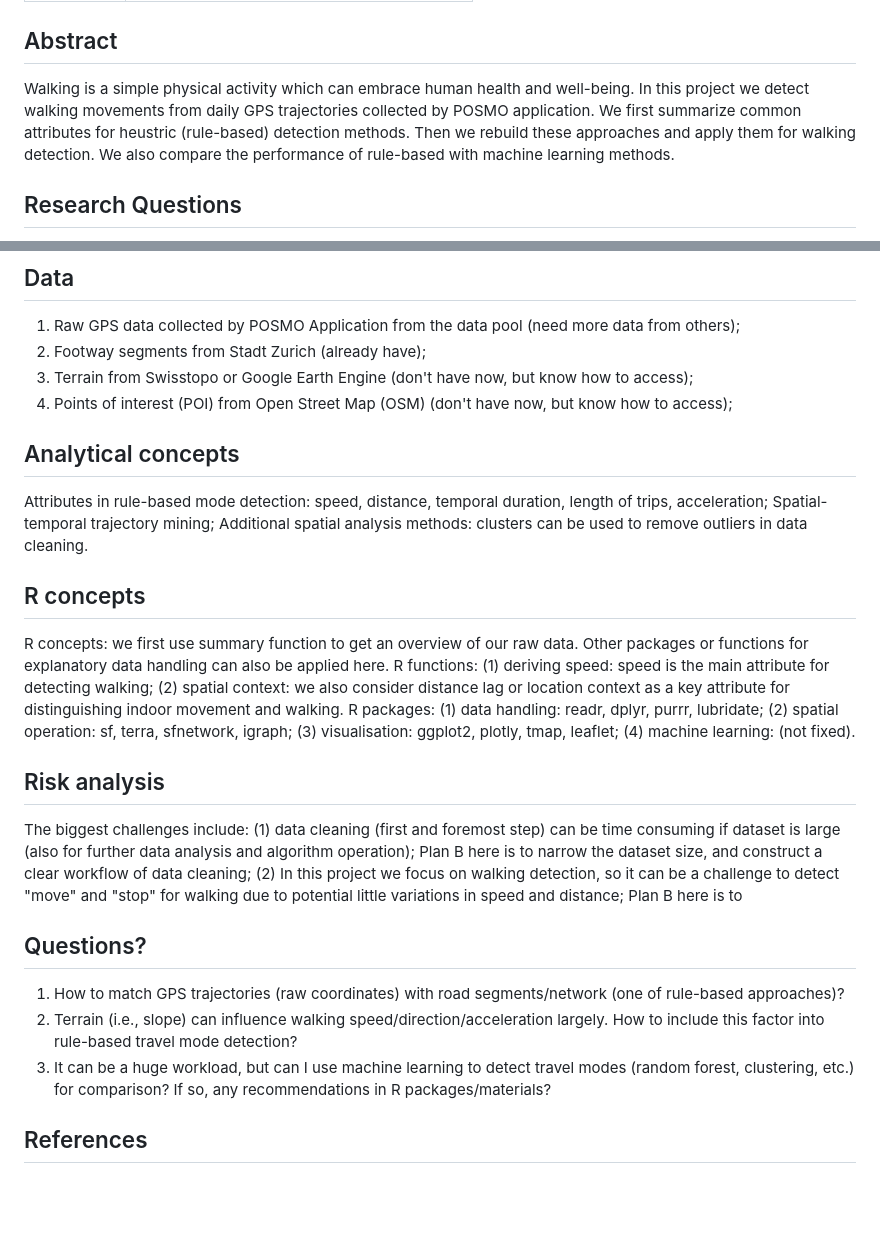
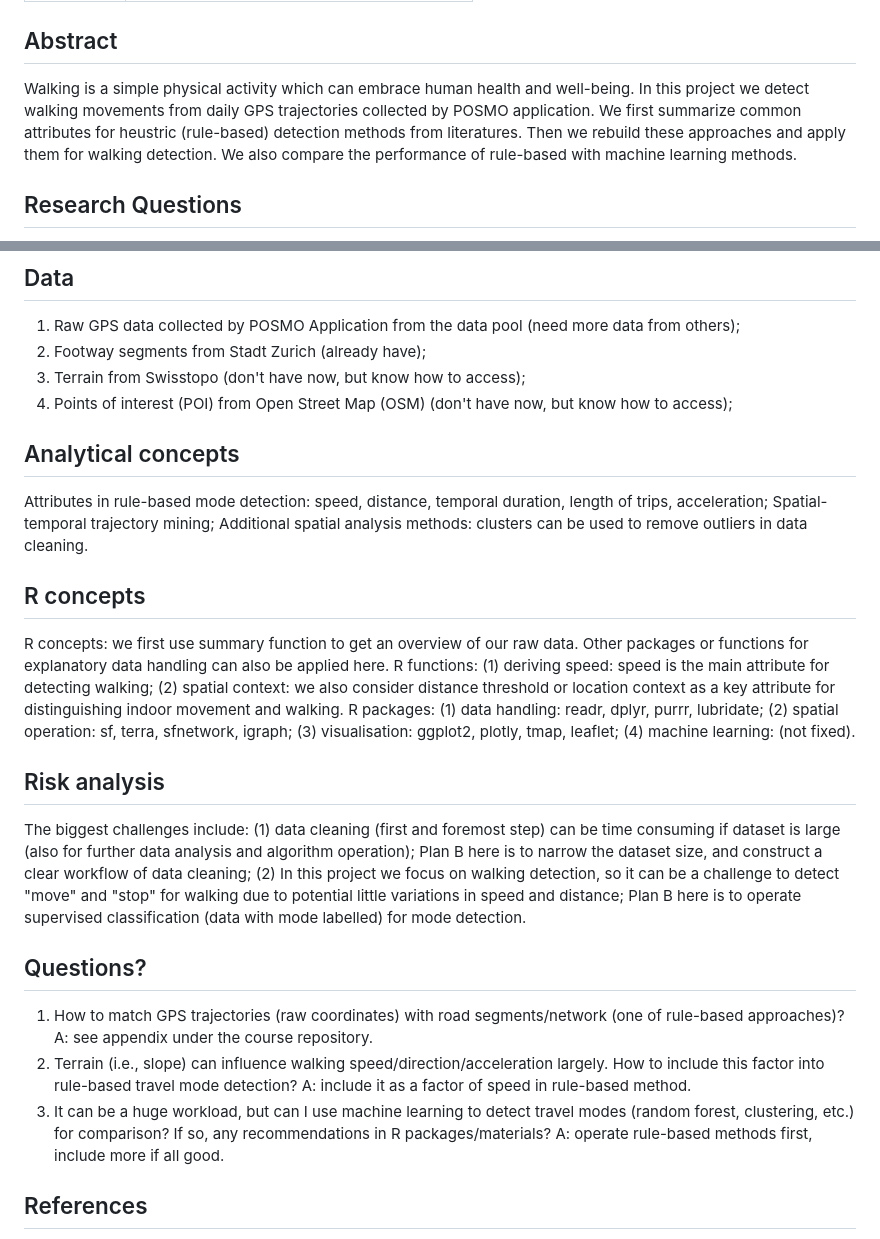
Before and after one commit to 666Xiao666/CMA_Semesterproject_24FS, a Markdown page: Readme.md, 2 parts joined by grey strips. Drawn GitHub-style; blank space fills up the shorter version.

Commit message:
Update proposal
with feedback from Patrick and Nils

```diff
--- a/Readme.md
+++ b/Readme.md
@@ -18,7 +18,7 @@ Analysis Geo 880**
 
 ## Abstract
 <!-- (50-60 words) -->
-Walking is a simple physical activity which can embrace human health and well-being. In this project we detect walking movements from daily GPS trajectories collected by POSMO application. We first summarize common attributes for heustric (rule-based) detection methods. Then we rebuild these approaches and apply them for walking detection. We also compare the performance of rule-based with machine learning methods.
+Walking is a simple physical activity which can embrace human health and well-being. In this project we detect walking movements from daily GPS trajectories collected by POSMO application. We first summarize common attributes for heustric (rule-based) detection methods from literatures. Then we rebuild these approaches and apply them for walking detection. We also compare the performance of rule-based with machine learning methods.
 
 ## Research Questions
 <!-- (50-60 words) -->
@@ -39,7 +39,7 @@ Walking is a simple physical activity which can embrace human health and well-be
 <!-- What data will you use? Will you require additional context data? Where do you get this data from? Do you already have all the data? -->
 1. Raw GPS data collected by POSMO Application from the data pool (need more data from others);
 2. Footway segments from Stadt Zurich (already have);
-3. Terrain from Swisstopo or Google Earth Engine (don't have now, but know how to access);
+3. Terrain from Swisstopo (don't have now, but know how to access);
 4. Points of interest (POI) from Open Street Map (OSM) (don't have now, but know how to access);
 
 ## Analytical concepts
@@ -51,18 +51,21 @@ Additional spatial analysis methods: clusters can be used to remove outliers in
 ## R concepts
 <!-- Which R concepts, functions, packages will you mainly use. What additional spatial analysis methods will you be using? -->
 R concepts: we first use summary function to get an overview of our raw data. Other packages or functions for explanatory data handling can also be applied here.
-R functions: (1) deriving speed: speed is the main attribute for detecting walking; (2) spatial context: we also consider distance lag or location context as a key attribute for distinguishing indoor movement and walking.
+R functions: (1) deriving speed: speed is the main attribute for detecting walking; (2) spatial context: we also consider distance threshold or location context as a key attribute for distinguishing indoor movement and walking.
 R packages: (1) data handling: readr, dplyr, purrr, lubridate; (2) spatial operation: sf, terra, sfnetwork, igraph; (3) visualisation: ggplot2, plotly, tmap, leaflet; (4) machine learning: (not fixed).
 
 ## Risk analysis
 <!-- What could be the biggest challenges/problems you might face? What is your plan B? -->
-The biggest challenges include: (1) data cleaning (first and foremost step) can be time consuming if dataset is large (also for further data analysis and algorithm operation); Plan B here is to narrow the dataset size, and construct a clear workflow of data cleaning; (2) In this project we focus on walking detection, so it can be a challenge to detect "move" and "stop" for walking due to potential little variations in speed and distance; Plan B here is to
+The biggest challenges include: (1) data cleaning (first and foremost step) can be time consuming if dataset is large (also for further data analysis and algorithm operation); Plan B here is to narrow the dataset size, and construct a clear workflow of data cleaning; (2) In this project we focus on walking detection, so it can be a challenge to detect "move" and "stop" for walking due to potential little variations in speed and distance; Plan B here is to operate supervised classification (data with mode labelled) for mode detection.
 
 ## Questions?
 <!-- Which questions would you like to discuss at the coaching session? -->
 1. How to match GPS trajectories (raw coordinates) with road segments/network (one of rule-based approaches)?
+   A: see appendix under the course repository.
 2. Terrain (i.e., slope) can influence walking speed/direction/acceleration largely. How to include this factor into rule-based travel mode detection?
+   A: include it as a factor of speed in rule-based method.
 3. It can be a huge workload, but can I use machine learning to detect travel modes (random forest, clustering, etc.) for comparison? If so, any recommendations in R packages/materials?
+   A: operate rule-based methods first, include more if all good.
 
 ## References
 <!-- references about travel mode detection and walking detection from GPS trajectories -->
```
